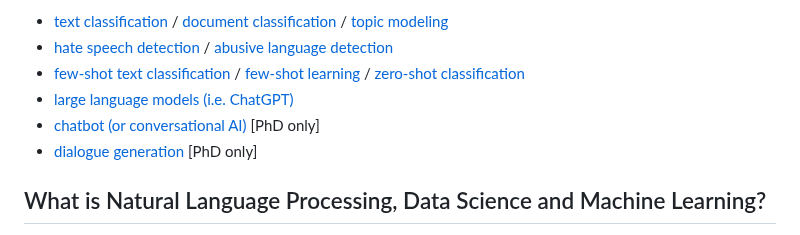
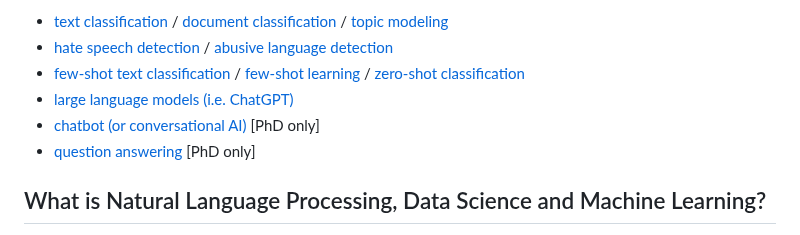
Before and after one commit to eduankotze/BITM, a Markdown page: README.md, the part around the change. GitHub-like rendering.

```diff
--- a/README.md
+++ b/README.md
@@ -11,7 +11,7 @@ As a research group, applications are mainly centered around the following few t
 *	[few-shot text classification](https://paperswithcode.com/task/few-shot-text-classification) / [few-shot learning](https://huggingface.co/blog/few-shot-learning-gpt-neo-and-inference-api) / [zero-shot classification](https://huggingface.co/tasks/zero-shot-classification)
 *	[large language models (i.e. ChatGPT)](https://paperswithcode.com/task/language-modelling)
 *	[chatbot (or conversational AI)](https://paperswithcode.com/task/chatbot) [PhD only]
-*	[dialogue generation](https://paperswithcode.com/task/dialogue-generation) [PhD only]
+*	[question answering](https://paperswithcode.com/area/natural-language-processing/question-answering) [PhD only]
 
 ## What is Natural Language Processing, Data Science and Machine Learning?
 [Natural language processing (NLP)](https://en.wikipedia.org/wiki/Natural_language_processing) is a subfield of linguistics, computer science, information engineering, and artificial intelligence concerned with the interactions between computers and human (natural) languages, in particular how to program computers to process and analyze large amounts of natural language data.
```
